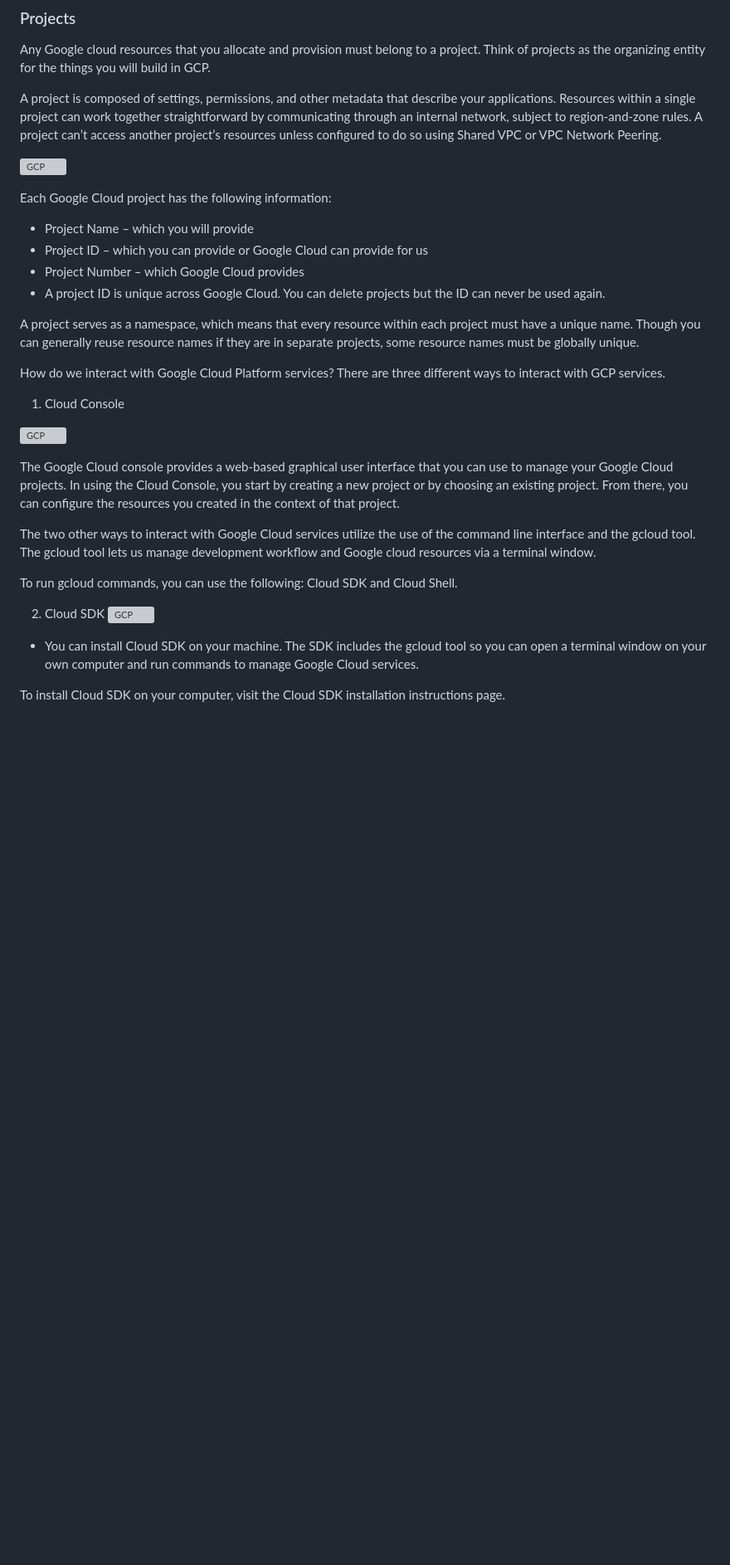
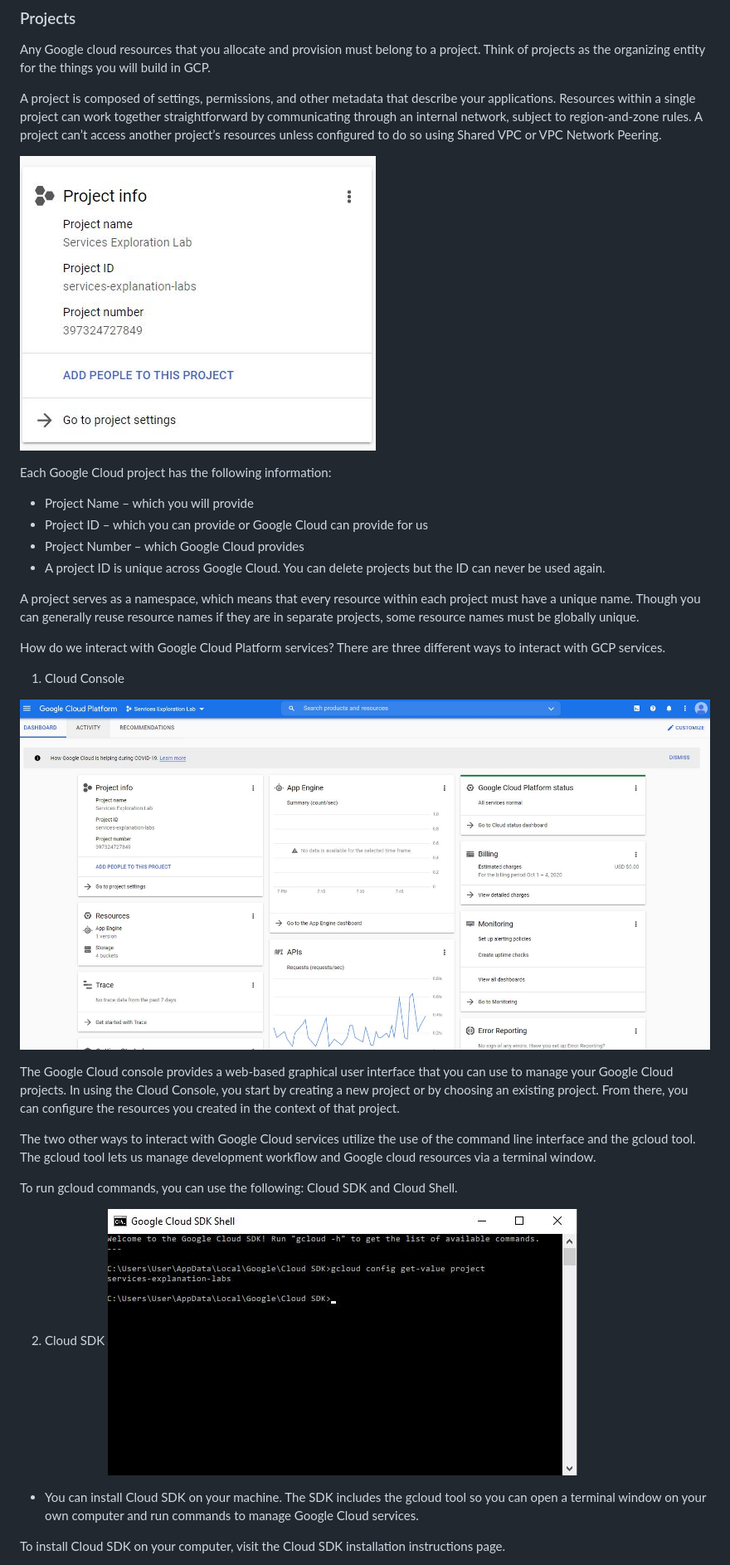
Before and after one commit to ag143/test, a Markdown page: GCPACE4.md, the part around the change printed below. Shown: that part at 83% size. Rendered like a GitHub page; blank space fills up the shorter version; grey boxes are pictures that could not be loaded.

```diff
--- a/GCPACE4.md
+++ b/GCPACE4.md
@@ -59,7 +59,7 @@ Any Google cloud resources that you allocate and provision must belong to a proj
 
 A project is composed of settings, permissions, and other metadata that describe your applications. Resources within a single project can work together straightforward by communicating through an internal network, subject to region-and-zone rules. A project can’t access another project’s resources unless configured to do so using Shared VPC or VPC Network Peering.
 
-![GCP](imagesGCP_overview/GCP-Project-Info.jpg)
+![GCP](images/GCP_overview/GCP-Project-Info.jpg)
 
 Each Google Cloud project has the following information:
 
@@ -75,7 +75,7 @@ There are three different ways to interact with GCP services.
 
 1. Cloud Console
 
-![GCP](imagesGCP_overview/Google-Cloud-Console-1.jpg)
+![GCP](images/GCP_overview/Google-Cloud-Console-1.jpg)
 
 
 The Google Cloud console provides a web-based graphical user interface that you can use to manage your Google Cloud projects. In using the Cloud Console, you start by creating a new project or by choosing an existing project. From there, you can configure the resources you created in the context of that project.
@@ -85,7 +85,7 @@ The two other ways to interact with Google Cloud services utilize the use of the
 To run gcloud commands, you can use the following: Cloud SDK and Cloud Shell.
 
 2. Cloud SDK
-![GCP](imagesGCP_overview/Google-Cloud-SDK-1.jpg)
+![GCP](images/GCP_overview/Google-Cloud-SDK-1.jpg)
 
 
 * You can install Cloud SDK on your machine. The SDK includes the gcloud tool so you can open a terminal window on your own computer and run commands to manage Google Cloud services.
```
Also changed, not shown: other parts of GCPACE4.md (+8 -8 lines).
